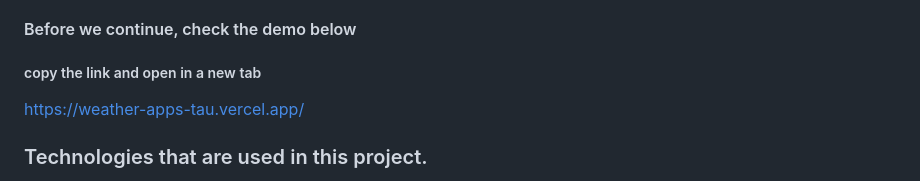
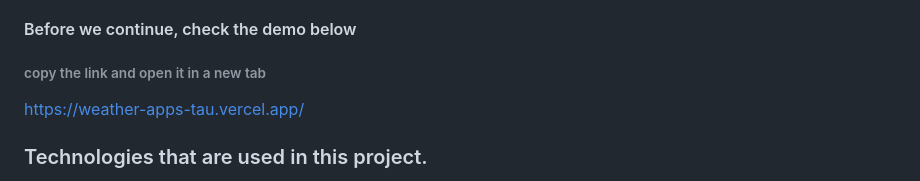
Before and after one commit to LwandoMadebe/Weather-App, a Markdown page: README.md, the part around the change. Drawn GitHub-style.

```diff
--- a/README.md
+++ b/README.md
@@ -2,7 +2,7 @@
 Knowing Weather in your currently city is very important because we need to check it in order to plan our day successfully. We might ourselves in a bad situation if we didn’t check the weather or checked the wrong weather.  The purpose of this project is to improve my skills and knowledge in software development. This project shows how the web application can be utilized to satisfy our current needs as checking the weather conditions.
 
 #### Before we continue, check the demo below
-##### copy the link and open in a new tab
+###### copy the link and open it in a new tab
 https://weather-apps-tau.vercel.app/
 
 ### Technologies that are used in this project.
```
